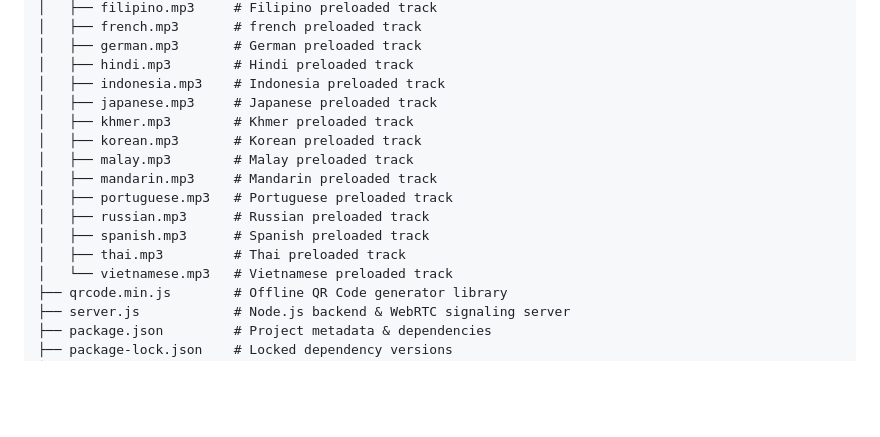
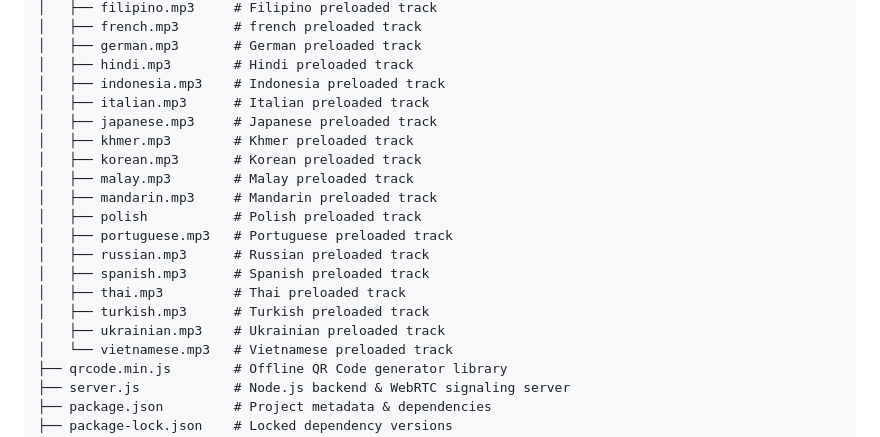
Before and after one commit to huishanwong/webrtc-interpretation-system, a Markdown page: README.md, the part around the change. GitHub-like rendering; blank space fills up the shorter version.

```diff
--- a/README.md
+++ b/README.md
@@ -90,15 +90,19 @@ Once the server is running, three distinct web pages power the system. Each serv
 │   ├── german.mp3       # German preloaded track
 │   ├── hindi.mp3        # Hindi preloaded track
 │   ├── indonesia.mp3    # Indonesia preloaded track
+│   ├── italian.mp3      # Italian preloaded track
 │   ├── japanese.mp3     # Japanese preloaded track
 │   ├── khmer.mp3        # Khmer preloaded track
 │   ├── korean.mp3       # Korean preloaded track
 │   ├── malay.mp3        # Malay preloaded track
 │   ├── mandarin.mp3     # Mandarin preloaded track
+│   ├── polish           # Polish preloaded track
 │   ├── portuguese.mp3   # Portuguese preloaded track
 │   ├── russian.mp3      # Russian preloaded track
 │   ├── spanish.mp3      # Spanish preloaded track
 │   ├── thai.mp3         # Thai preloaded track
+│   ├── turkish.mp3      # Turkish preloaded track
+│   ├── ukrainian.mp3    # Ukrainian preloaded track
 │   └── vietnamese.mp3   # Vietnamese preloaded track
 ├── qrcode.min.js        # Offline QR Code generator library
 ├── server.js            # Node.js backend & WebRTC signaling server
```
